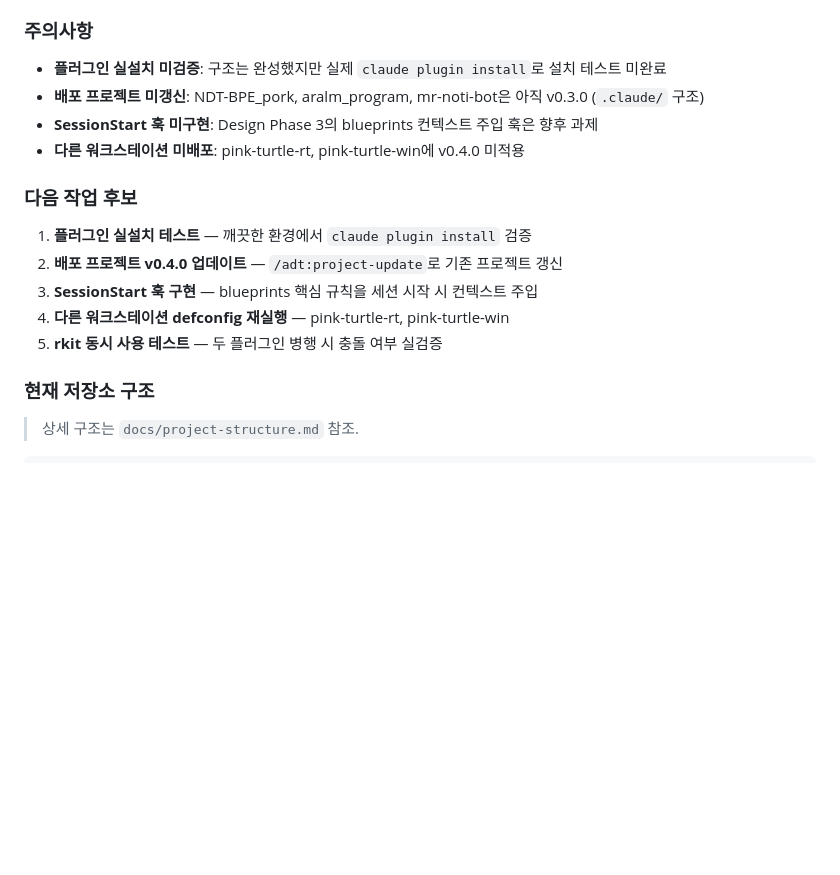
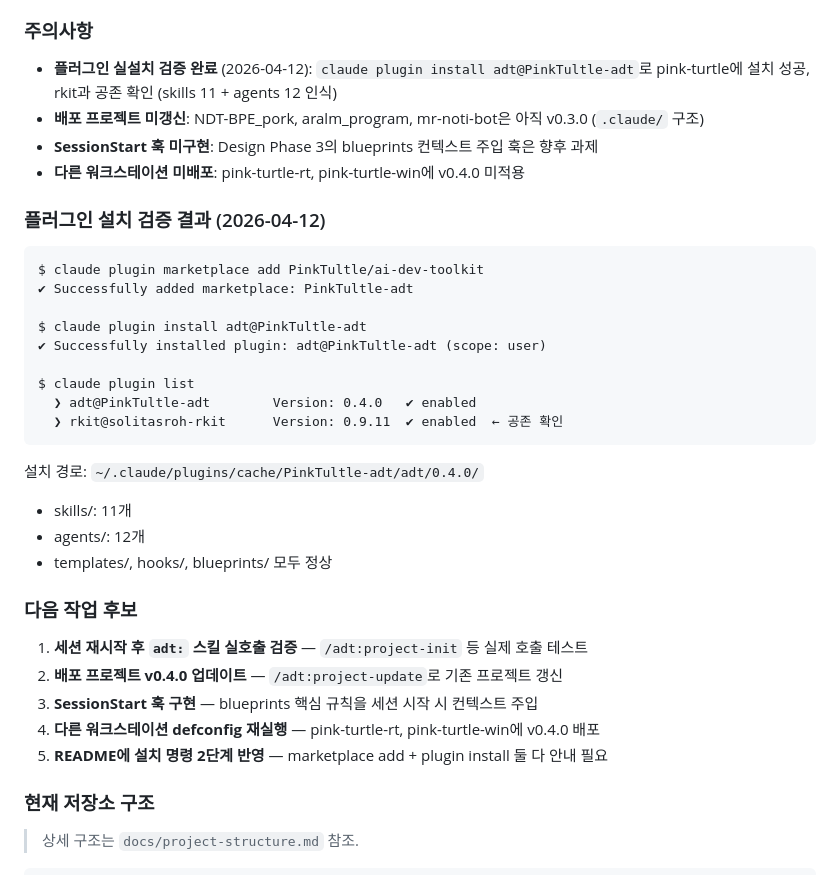
Before and after one commit to PinkTultle/ai-dev-toolkit, a Markdown page: HANDOFF.md, the part around the change. Drawn GitHub-style; blank space fills up the shorter version.

Commit message:
docs: 플러그인 설치 검증 완료 + README 설치 절차 정정
- HANDOFF.md: pink-turtle에서 실설치 테스트 성공 기록
- README.md: 실제 2단계 설치 절차(marketplace add + install) 반영

Co-Authored-By: Claude Opus 4.6 (1M context) <noreply@anthropic.com>

````diff
--- a/HANDOFF.md
+++ b/HANDOFF.md
@@ -51,18 +51,37 @@
 
 ### 주의사항
 
-- **플러그인 실설치 미검증**: 구조는 완성했지만 실제 `claude plugin install`로 설치 테스트 미완료
+- **플러그인 실설치 검증 완료** (2026-04-12): `claude plugin install adt@PinkTultle-adt`로 pink-turtle에 설치 성공, rkit과 공존 확인 (skills 11 + agents 12 인식)
 - **배포 프로젝트 미갱신**: NDT-BPE_pork, aralm_program, mr-noti-bot은 아직 v0.3.0 (`.claude/` 구조)
 - **SessionStart 훅 미구현**: Design Phase 3의 blueprints 컨텍스트 주입 훅은 향후 과제
 - **다른 워크스테이션 미배포**: pink-turtle-rt, pink-turtle-win에 v0.4.0 미적용
 
+### 플러그인 설치 검증 결과 (2026-04-12)
+
+```
+$ claude plugin marketplace add PinkTultle/ai-dev-toolkit
+✔ Successfully added marketplace: PinkTultle-adt
+
+$ claude plugin install adt@PinkTultle-adt
+✔ Successfully installed plugin: adt@PinkTultle-adt (scope: user)
+
+$ claude plugin list
+  ❯ adt@PinkTultle-adt        Version: 0.4.0   ✔ enabled
+  ❯ rkit@solitasroh-rkit      Version: 0.9.11  ✔ enabled  ← 공존 확인
+```
+
+설치 경로: `~/.claude/plugins/cache/PinkTultle-adt/adt/0.4.0/`
+- skills/: 11개
+- agents/: 12개
+- templates/, hooks/, blueprints/ 모두 정상
+
 ### 다음 작업 후보
 
-1. **플러그인 실설치 테스트** — 깨끗한 환경에서 `claude plugin install` 검증
+1. **세션 재시작 후 `adt:` 스킬 실호출 검증** — `/adt:project-init` 등 실제 호출 테스트
 2. **배포 프로젝트 v0.4.0 업데이트** — `/adt:project-update`로 기존 프로젝트 갱신
 3. **SessionStart 훅 구현** — blueprints 핵심 규칙을 세션 시작 시 컨텍스트 주입
-4. **다른 워크스테이션 defconfig 재실행** — pink-turtle-rt, pink-turtle-win
-5. **rkit 동시 사용 테스트** — 두 플러그인 병행 시 충돌 여부 실검증
+4. **다른 워크스테이션 defconfig 재실행** — pink-turtle-rt, pink-turtle-win에 v0.4.0 배포
+5. **README에 설치 명령 2단계 반영** — marketplace add + plugin install 둘 다 안내 필요
 
 ### 현재 저장소 구조
 
````
Also changed, not shown: README.md (+10 -1 lines).
